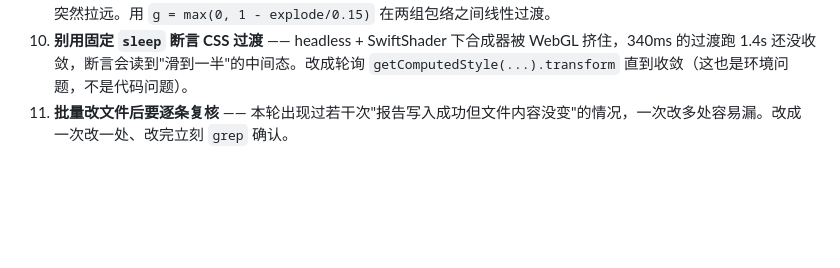
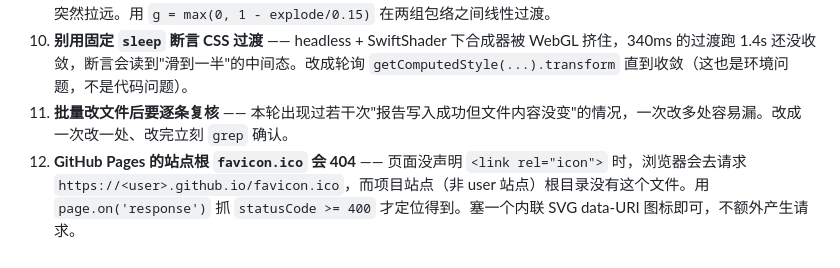
Before and after one commit to shinelu308/najie-cabinet-3d, a Markdown page: README.md, the part around the change. Rendered like a GitHub page; blank space fills up the shorter version.

Commit message:
docs: 补第 12 条坑 —— GitHub Pages 项目站点根 favicon.ico 的 404

```diff
--- a/README.md
+++ b/README.md
@@ -206,3 +206,4 @@ CatmullRomCurve3 + TubeGeometry  →  电缆按空间路径扫掠成实体
 9. **取景预算要跟"可见性"同步淡出** —— 安全净距盒在爆炸进度 0.15 处会整块消失，如果取景预算还按它算，那一帧会突然拉远。用 `g = max(0, 1 - explode/0.15)` 在两组包络之间线性过渡。
 10. **别用固定 `sleep` 断言 CSS 过渡** —— headless + SwiftShader 下合成器被 WebGL 挤住，340ms 的过渡跑 1.4s 还没收敛，断言会读到"滑到一半"的中间态。改成轮询 `getComputedStyle(...).transform` 直到收敛（这也是环境问题，不是代码问题）。
 11. **批量改文件后要逐条复核** —— 本轮出现过若干次"报告写入成功但文件内容没变"的情况，一次改多处容易漏。改成一次改一处、改完立刻 `grep` 确认。
+12. **GitHub Pages 的站点根 `favicon.ico` 会 404** —— 页面没声明 `<link rel="icon">` 时，浏览器会去请求 `https://<user>.github.io/favicon.ico`，而项目站点（非 user 站点）根目录没有这个文件。用 `page.on('response')` 抓 `statusCode >= 400` 才定位得到。塞一个内联 SVG data-URI 图标即可，不额外产生请求。
```
